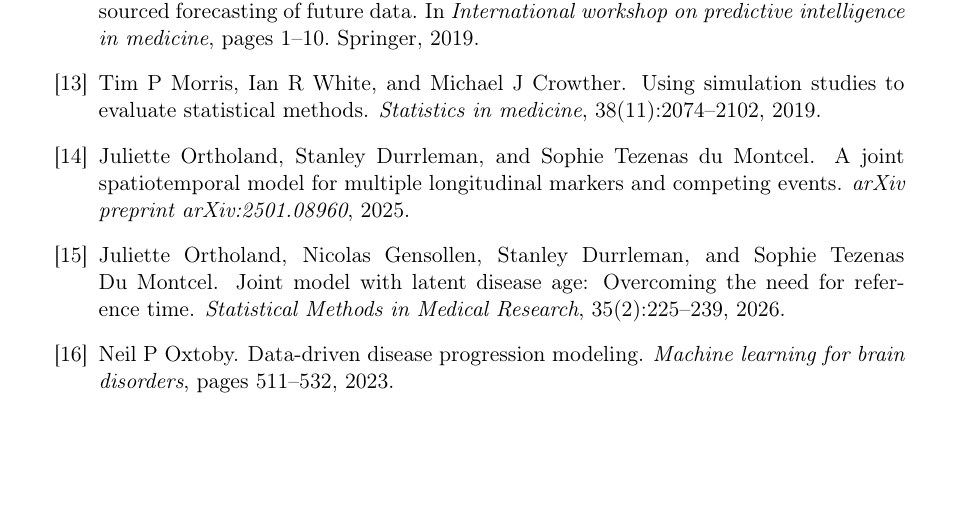
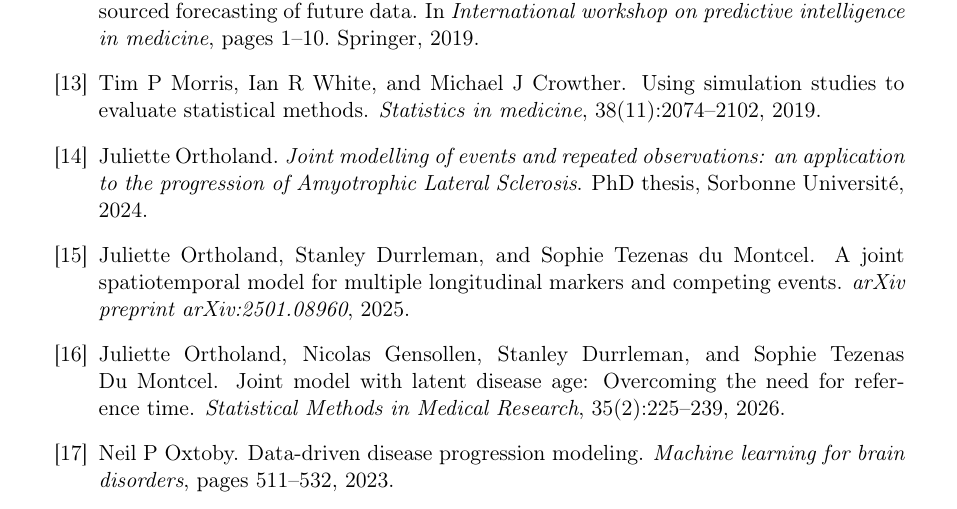
Before and after one commit to JeanJNMV/leaspy-JointSimulation, a LaTeX document (deliverables/report.tex, which reads deliverables/bibliography.bib): part of page 40 of 41, cut so that both start at the same text, the shorter picture padded with empty space. Compiled offline with pdfLaTeX.

```diff
--- a/deliverables/bibliography.bib
+++ b/deliverables/bibliography.bib
@@ -219,3 +219,10 @@
   pages={6211--6221},
   year={2022}
 }
+
+@phdthesis{ortholand2024phd,
+  title={Joint modelling of events and repeated observations: an application to the progression of Amyotrophic Lateral Sclerosis},
+  author={Ortholand, Juliette},
+  year={2024},
+  school={Sorbonne Universit{\'e}}
+}
```
Also changed, not shown: deliverables/report.tex (+1 -1 lines), deliverables/report.pdf.
